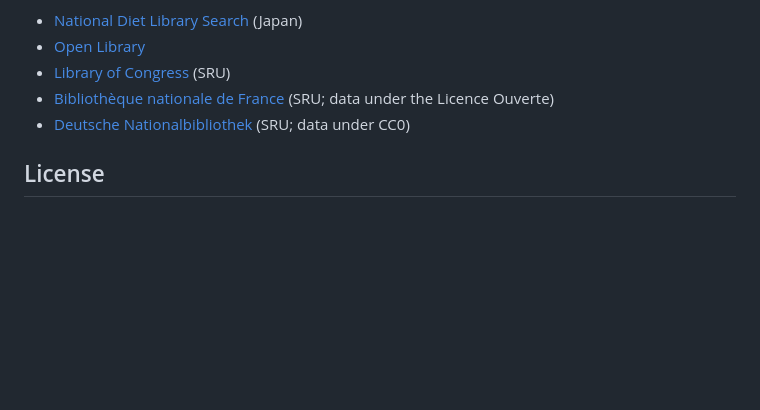
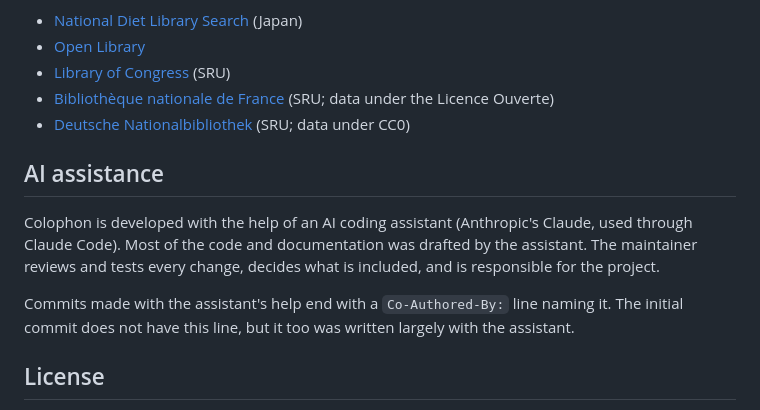
Before and after one commit to colophonbooks/colophon, a Markdown page: README.md, the part around the change. GitHub-like rendering; blank space fills up the shorter version.

```diff
--- a/README.md
+++ b/README.md
@@ -144,6 +144,12 @@ ISBN lookup uses the following public APIs (no registration required). Each resu
 - [Bibliothèque nationale de France](https://catalogue.bnf.fr/) (SRU; data under the Licence Ouverte)
 - [Deutsche Nationalbibliothek](https://www.dnb.de/) (SRU; data under CC0)
 
+## AI assistance
+
+Colophon is developed with the help of an AI coding assistant (Anthropic's Claude, used through Claude Code). Most of the code and documentation was drafted by the assistant. The maintainer reviews and tests every change, decides what is included, and is responsible for the project.
+
+Commits made with the assistant's help end with a `Co-Authored-By:` line naming it. The initial commit does not have this line, but it too was written largely with the assistant.
+
 ## License
 
 Colophon is released under the [MIT License](LICENSE). The third-party packages it uses are distributed under their own licenses (BSD-3-Clause, MIT, Apache-2.0, and MPL-2.0); their notices are bundled with the app and can be viewed under **Settings → Open source licenses**.
```
Also changed, not shown: README.ja.md (+6 -0 lines).
